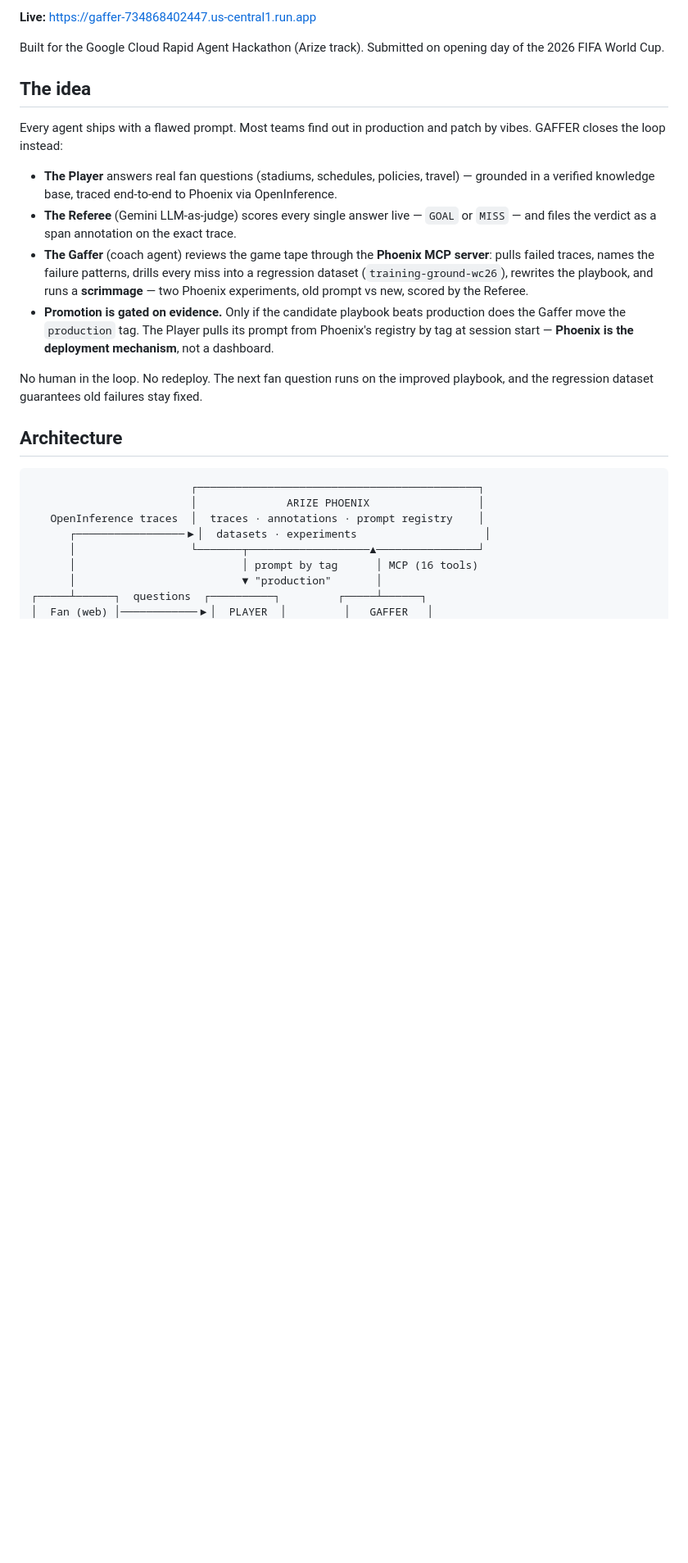
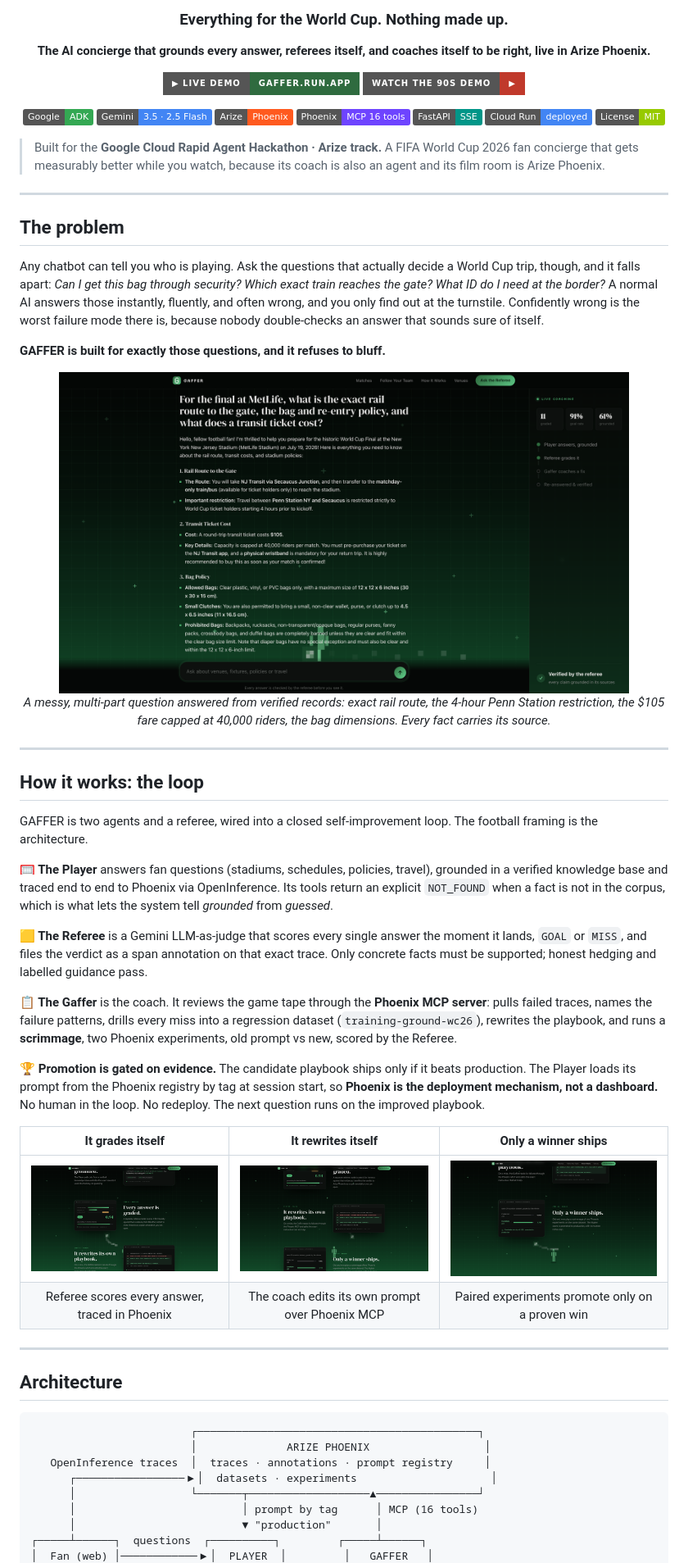
Before and after one commit to Dhruvjain35/gaffer, a Markdown page: README.md, the part around one of its changes. Shown at 82% size. Drawn GitHub-style; pictures changed too: media/shots/ask.png; badges without logos; blank space fills up the shorter version.

````diff
--- a/README.md
+++ b/README.md
@@ -6,26 +6,68 @@
 
-**Live:** https://gaffer-734868402447.us-central1.run.app
+### Everything for the World Cup. Nothing made up.
 
-Built for the Google Cloud Rapid Agent Hackathon (Arize track). Submitted on opening day of the 2026 FIFA World Cup.
+**The AI concierge that grounds every answer, referees itself, and coaches itself to be right, live in Arize Phoenix.**
 
-## The idea
+[![Live demo](https://img.shields.io/badge/▶_Live_demo-gaffer.run.app-2f6b3f?style=for-the-badge)](https://gaffer-734868402447.us-central1.run.app)
+[![Watch the demo](https://img.shields.io/badge/Watch_the_90s_demo-▶-c0392b?style=for-the-badge&logo=youtube&logoColor=white)](https://www.youtube.com/watch?v=ARjeNECEABY)
 
-Every agent ships with a flawed prompt. Most teams find out in production and patch by vibes. GAFFER closes the loop instead:
+![Google ADK](https://img.shields.io/badge/Google-ADK-34A853?logo=google&logoColor=white)
+![Gemini](https://img.shields.io/badge/Gemini-3.5_·_2.5_Flash-4285F4?logo=googlegemini&logoColor=white)
+![Arize Phoenix](https://img.shields.io/badge/Arize-Phoenix-ff5a1f?logo=arize&logoColor=white)
+![Phoenix MCP](https://img.shields.io/badge/Phoenix-MCP_16_tools-6e44ff)
+![FastAPI](https://img.shields.io/badge/FastAPI-SSE-009688?logo=fastapi&logoColor=white)
+![Cloud Run](https://img.shields.io/badge/Cloud_Run-deployed-4285F4?logo=googlecloud&logoColor=white)
+![License](https://img.shields.io/badge/License-MIT-green)
 
-- **The Player** answers real fan questions (stadiums, schedules, policies, travel) — grounded in a verified knowledge base, traced end-to-end to Phoenix via OpenInference.
-- **The Referee** (Gemini LLM-as-judge) scores every single answer live — `GOAL` or `MISS` — and files the verdict as a span annotation on the exact trace.
-- **The Gaffer** (coach agent) reviews the game tape through the **Phoenix MCP server**: pulls failed traces, names the failure patterns, drills every miss into a regression dataset (`training-ground-wc26`), rewrites the playbook, and runs a **scrimmage** — two Phoenix experiments, old prompt vs new, scored by the Referee.
-- **Promotion is gated on evidence.** Only if the candidate playbook beats production does the Gaffer move the `production` tag. The Player pulls its prompt from Phoenix's registry by tag at session start — **Phoenix is the deployment mechanism**, not a dashboard.
+</div>
 
-No human in the loop. No redeploy. The next fan question runs on the improved playbook, and the regression dataset guarantees old failures stay fixed.
+> Built for the **Google Cloud Rapid Agent Hackathon · Arize track.** A FIFA World Cup 2026 fan concierge that gets measurably better while you watch, because its coach is also an agent and its film room is Arize Phoenix.
+
+---
+
+## The problem
+
+Any chatbot can tell you who is playing. Ask the questions that actually decide a World Cup trip, though, and it falls apart: *Can I get this bag through security? Which exact train reaches the gate? What ID do I need at the border?* A normal AI answers those instantly, fluently, and often wrong, and you only find out at the turnstile. Confidently wrong is the worst failure mode there is, because nobody double-checks an answer that sounds sure of itself.
+
+**GAFFER is built for exactly those questions, and it refuses to bluff.**
+
+<div align="center">
+<img src="media/shots/ask.png" alt="A grounded, sourced answer" width="88%">
+<br><em>A messy, multi-part question answered from verified records: exact rail route, the 4-hour Penn Station restriction, the $105 fare capped at 40,000 riders, the bag dimensions. Every fact carries its source.</em>
+</div>
+
+---
+
+## How it works: the loop
+
+GAFFER is two agents and a referee, wired into a closed self-improvement loop. The football framing is the architecture.
+
+**🥅 The Player** answers fan questions (stadiums, schedules, policies, travel), grounded in a verified knowledge base and traced end to end to Phoenix via OpenInference. Its tools return an explicit `NOT_FOUND` when a fact is not in the corpus, which is what lets the system tell *grounded* from *guessed*.
+
+**🟨 The Referee** is a Gemini LLM-as-judge that scores every single answer the moment it lands, `GOAL` or `MISS`, and files the verdict as a span annotation on that exact trace. Only concrete facts must be supported; honest hedging and labelled guidance pass.
+
+**📋 The Gaffer** is the coach. It reviews the game tape through the **Phoenix MCP server**: pulls failed traces, names the failure patterns, drills every miss into a regression dataset (`training-ground-wc26`), rewrites the playbook, and runs a **scrimmage**, two Phoenix experiments, old prompt vs new, scored by the Referee.
+
+**🏆 Promotion is gated on evidence.** The candidate playbook ships only if it beats production. The Player loads its prompt from the Phoenix registry by tag at session start, so **Phoenix is the deployment mechanism, not a dashboard.** No human in the loop. No redeploy. The next question runs on the improved playbook.
+
+<div align="center">
+
+| It grades itself | It rewrites itself | Only a winner ships |
+|:---:|:---:|:---:|
+| <img src="media/shots/loop_trace.png" width="100%"> | <img src="media/shots/loop_diff.png" width="100%"> | <img src="media/shots/loop_scrim.png" width="100%"> |
+| Referee scores every answer, traced in Phoenix | The coach edits its own prompt over Phoenix MCP | Paired experiments promote only on a proven win |
+
+</div>
+
+---
 
 ## Architecture
 
 ```
                          ┌────────────────────────────────────────────┐
-                         │              ARIZE PHOENIX                 │
-   OpenInference traces  │  traces · annotations · prompt registry    │
-      ┌─────────────────▶│  datasets · experiments                    │
+                         │              ARIZE PHOENIX                  │
+   OpenInference traces  │  traces · annotations · prompt registry     │
+      ┌─────────────────▶│  datasets · experiments                     │
       │                  └───────┬───────────────────▲────────────────┘
       │                          │ prompt by tag      │ MCP (16 tools)
       │                          ▼ "production"       │
````
Also changed, not shown: other parts of README.md (+48 -42 lines), docs/devpost.md (+1 -1 lines), media/shots/trace.png, 4 other files.
